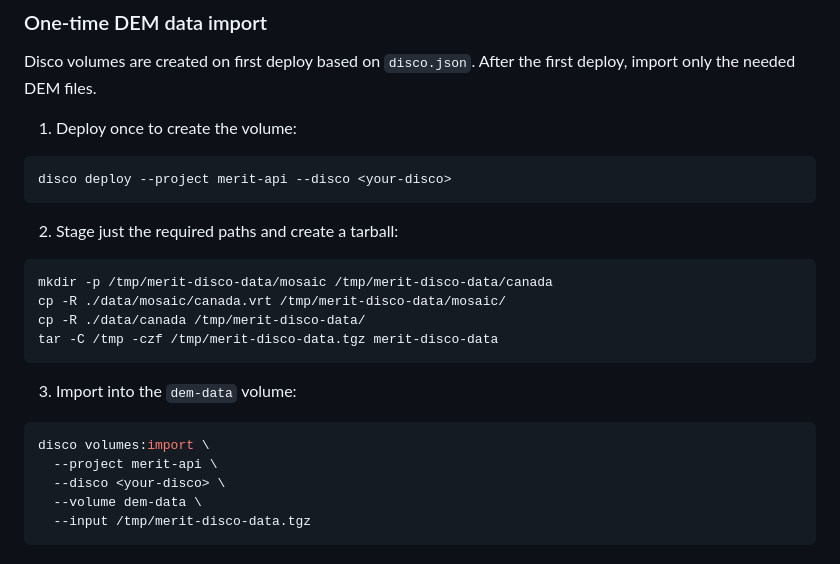
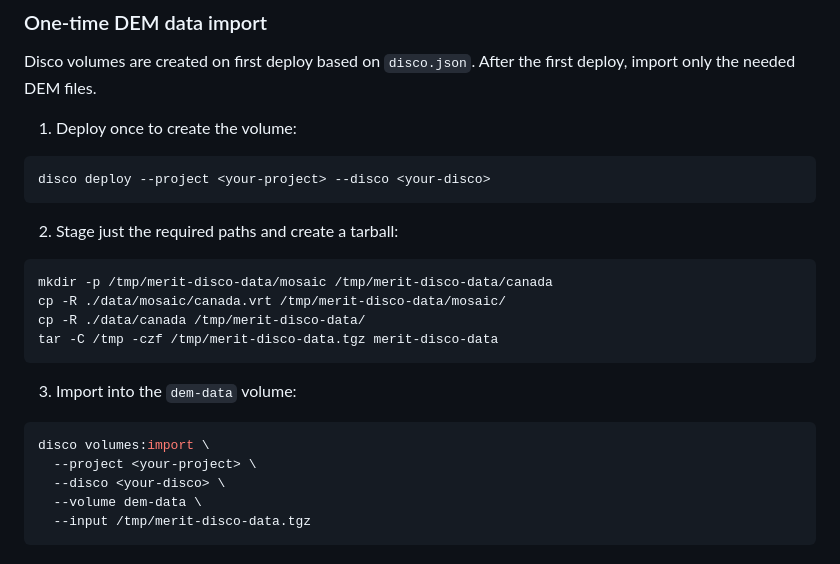
Before and after one commit to phildionne/merit-api, a Markdown page: README.md, the part around the change. Rendered like a GitHub page.

Commit message:
Use placeholder

````diff
--- a/README.md
+++ b/README.md
@@ -175,7 +175,7 @@ Disco volumes are created on first deploy based on `disco.json`. After the first
 1. Deploy once to create the volume:
 
 ```bash
-disco deploy --project merit-api --disco <your-disco>
+disco deploy --project <your-project> --disco <your-disco>
 ```
 
 2. Stage just the required paths and create a tarball:
@@ -191,7 +191,7 @@ tar -C /tmp -czf /tmp/merit-disco-data.tgz merit-disco-data
 
 ```bash
 disco volumes:import \
-  --project merit-api \
+  --project <your-project> \
   --disco <your-disco> \
   --volume dem-data \
   --input /tmp/merit-disco-data.tgz
````
